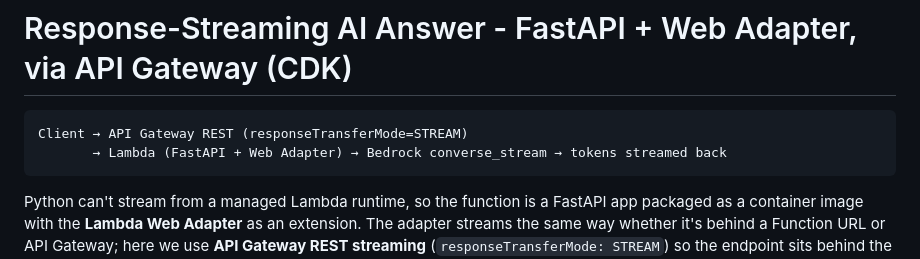
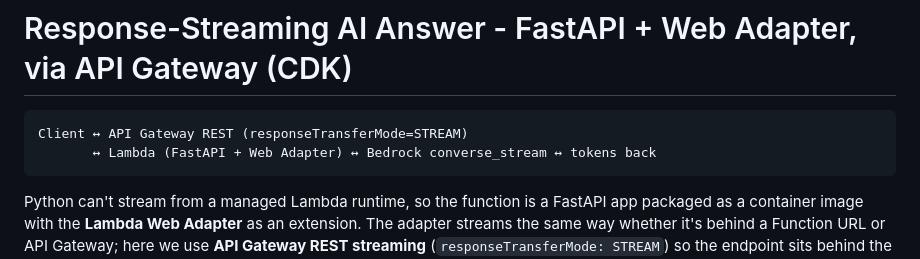
Before and after one commit to KamranMoazim/aws-serverless-ai-patterns, a Markdown page: 03-Response-Streaming-AI-answer/README.md, the part around the change. GitHub-like rendering.

Commit message:
fix: update arrows

````diff
--- a/03-Response-Streaming-AI-answer/README.md
+++ b/03-Response-Streaming-AI-answer/README.md
@@ -1,8 +1,8 @@
 # Response-Streaming AI Answer - FastAPI + Web Adapter, via API Gateway (CDK)
 
 ```
-Client → API Gateway REST (responseTransferMode=STREAM)
-       → Lambda (FastAPI + Web Adapter) → Bedrock converse_stream → tokens streamed back
+Client ↔ API Gateway REST (responseTransferMode=STREAM)
+       ↔ Lambda (FastAPI + Web Adapter) ↔ Bedrock converse_stream ↔ tokens back
 ```
 
 Python can't stream from a managed Lambda runtime, so the function is a FastAPI app
````
